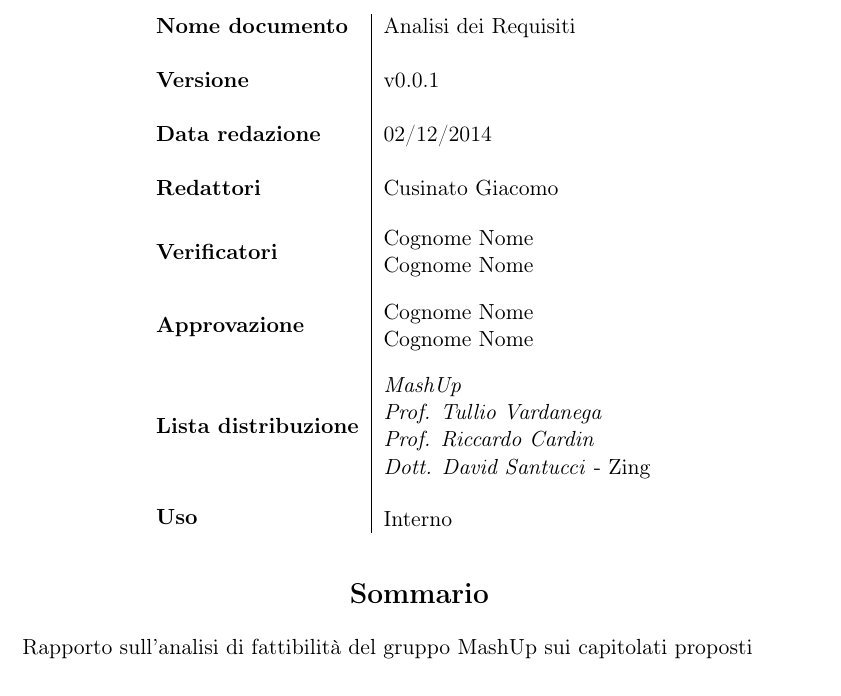
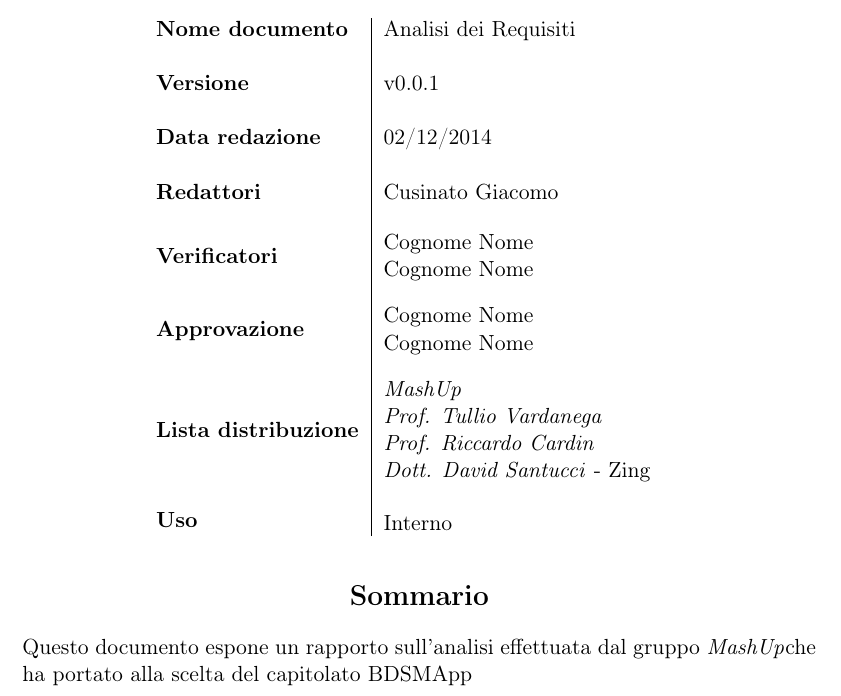
Before and after one commit to FIUP/Documentation-BDSM-App, a LaTeX document (documenti/studio_di_fattibilita/studio_di_fattibilita.tex): part of page 1 of 9, cut so that both start at the same text. Compiled offline with pdfLaTeX.

Commit message:
Title: sistemata first-page con  nuovo sommario Desc:
Task: Reported in #id_task
Option: [comando da inserire]

```diff
--- a/documenti/studio_di_fattibilita/studio_di_fattibilita.tex
+++ b/documenti/studio_di_fattibilita/studio_di_fattibilita.tex
@@ -26,7 +26,7 @@
 	\renewcommand{\documentVerifiers}{Cognome Nome\\Cognome Nome}
 	\renewcommand{\documentApprovers}{Cognome Nome\\Cognome Nome}
 	\renewcommand{\documentUsage}{Interno}
-	\renewcommand{\documentSummary}{Rapporto sull'analisi di fattibilità del gruppo MashUp sui capitolati proposti}
+	\renewcommand{\documentSummary}{Questo documento espone un rapporto sull'analisi effettuata dal gruppo \groupName che ha portato alla scelta del capitolato \projectName}
 
 	% FRONTESPIZIO
 	\pagenumbering{gobble}
```
Also changed, not shown: documenti/studio_di_fattibilita/studio_di_fattibilita.pdf.
